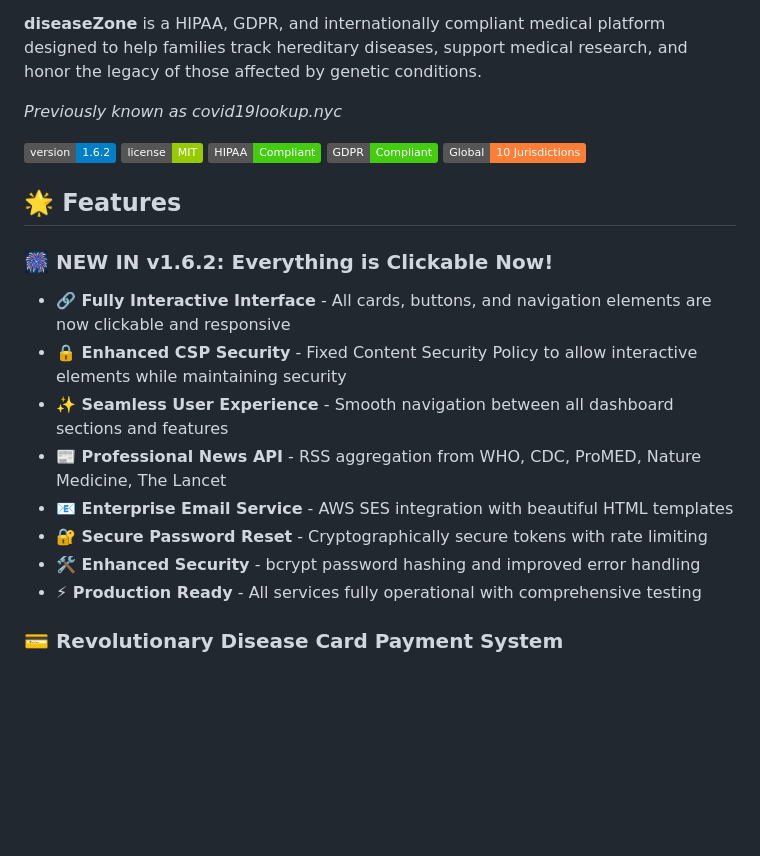
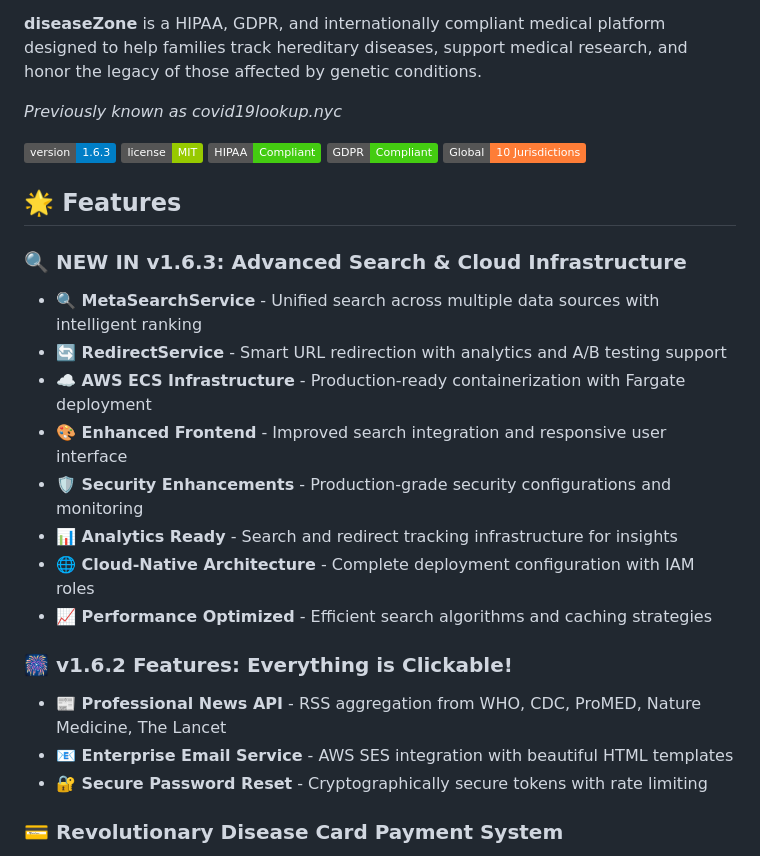
Before and after one commit to straticus1/disease.zone, a Markdown page: README.md, the part around the change. Drawn GitHub-style; badges without logos; blank space fills up the shorter version.

```diff
--- a/README.md
+++ b/README.md
@@ -6,7 +6,7 @@
 
 *Previously known as covid19lookup.nyc*
 
-[![Version](https://img.shields.io/badge/version-1.6.2-blue.svg)](https://github.com/straticus1/disease.zone)
+[![Version](https://img.shields.io/badge/version-1.6.3-blue.svg)](https://github.com/straticus1/disease.zone)
 [![License](https://img.shields.io/badge/license-MIT-green.svg)](LICENSE)
 [![HIPAA](https://img.shields.io/badge/HIPAA-Compliant-brightgreen.svg)](./MEDICAL_COMPLIANCE_REVIEW.md)
 [![GDPR](https://img.shields.io/badge/GDPR-Compliant-brightgreen.svg)](./GLOBAL_COMPLIANCE_FRAMEWORK.md)
@@ -14,15 +14,20 @@
 
 ## 🌟 Features
 
-### 🎆 **NEW IN v1.6.2: Everything is Clickable Now!**
-- **🔗 Fully Interactive Interface** - All cards, buttons, and navigation elements are now clickable and responsive
-- **🔒 Enhanced CSP Security** - Fixed Content Security Policy to allow interactive elements while maintaining security
-- **✨ Seamless User Experience** - Smooth navigation between all dashboard sections and features
+### 🔍 **NEW IN v1.6.3: Advanced Search & Cloud Infrastructure**
+- **🔍 MetaSearchService** - Unified search across multiple data sources with intelligent ranking
+- **🔄 RedirectService** - Smart URL redirection with analytics and A/B testing support
+- **☁️ AWS ECS Infrastructure** - Production-ready containerization with Fargate deployment
+- **🎨 Enhanced Frontend** - Improved search integration and responsive user interface
+- **🛡️ Security Enhancements** - Production-grade security configurations and monitoring
+- **📊 Analytics Ready** - Search and redirect tracking infrastructure for insights
+- **🌐 Cloud-Native Architecture** - Complete deployment configuration with IAM roles
+- **📈 Performance Optimized** - Efficient search algorithms and caching strategies
+
+### 🎆 **v1.6.2 Features: Everything is Clickable!**
 - **📰 Professional News API** - RSS aggregation from WHO, CDC, ProMED, Nature Medicine, The Lancet
 - **📧 Enterprise Email Service** - AWS SES integration with beautiful HTML templates
 - **🔐 Secure Password Reset** - Cryptographically secure tokens with rate limiting
-- **🛠 Enhanced Security** - bcrypt password hashing and improved error handling
-- **⚡ Production Ready** - All services fully operational with comprehensive testing
 
 ### 💳 **Revolutionary Disease Card Payment System**
 - **Insurance Alternative** - Revolutionary replacement for traditional health insurance with instant payments
```
Also changed, not shown: CHANGELOG.md (+47 -0 lines).
